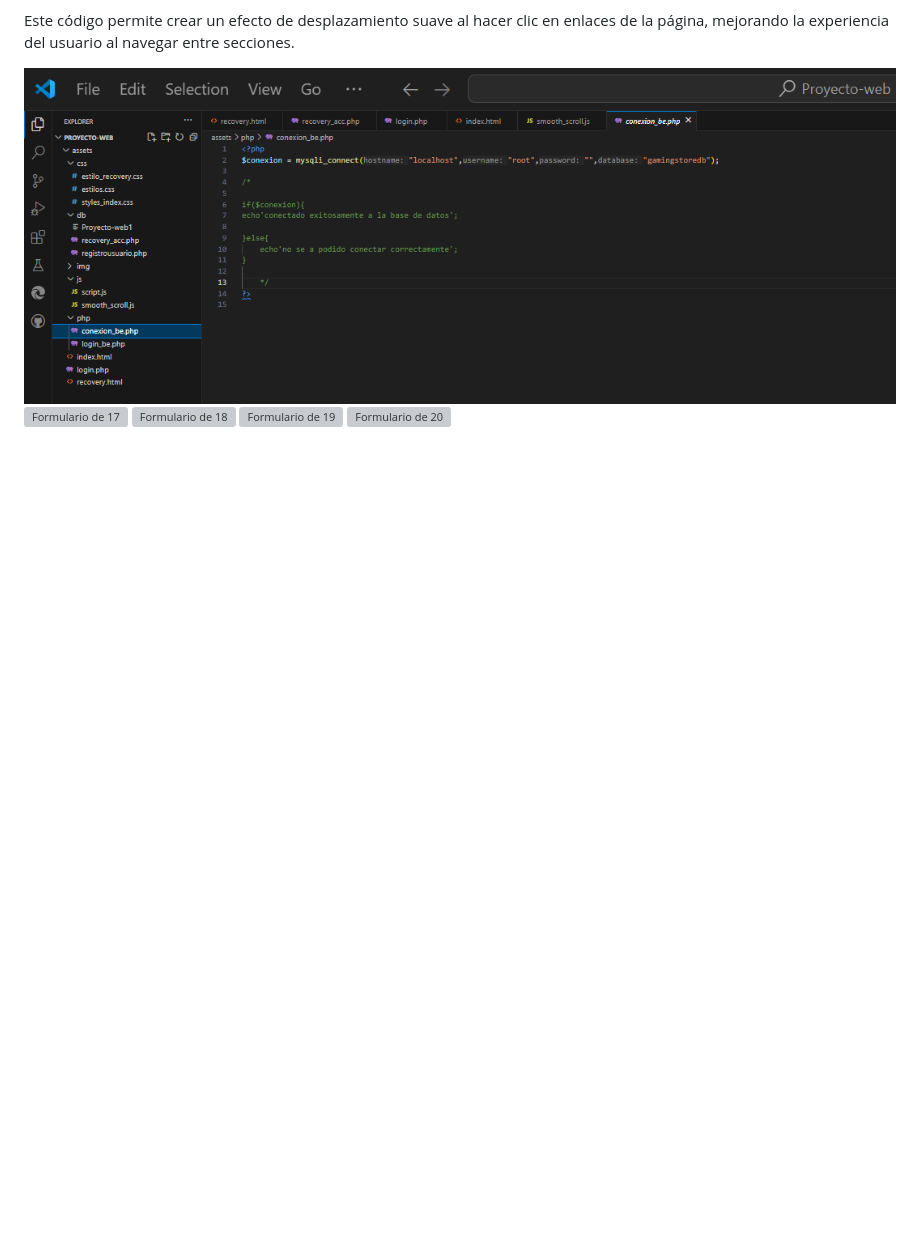
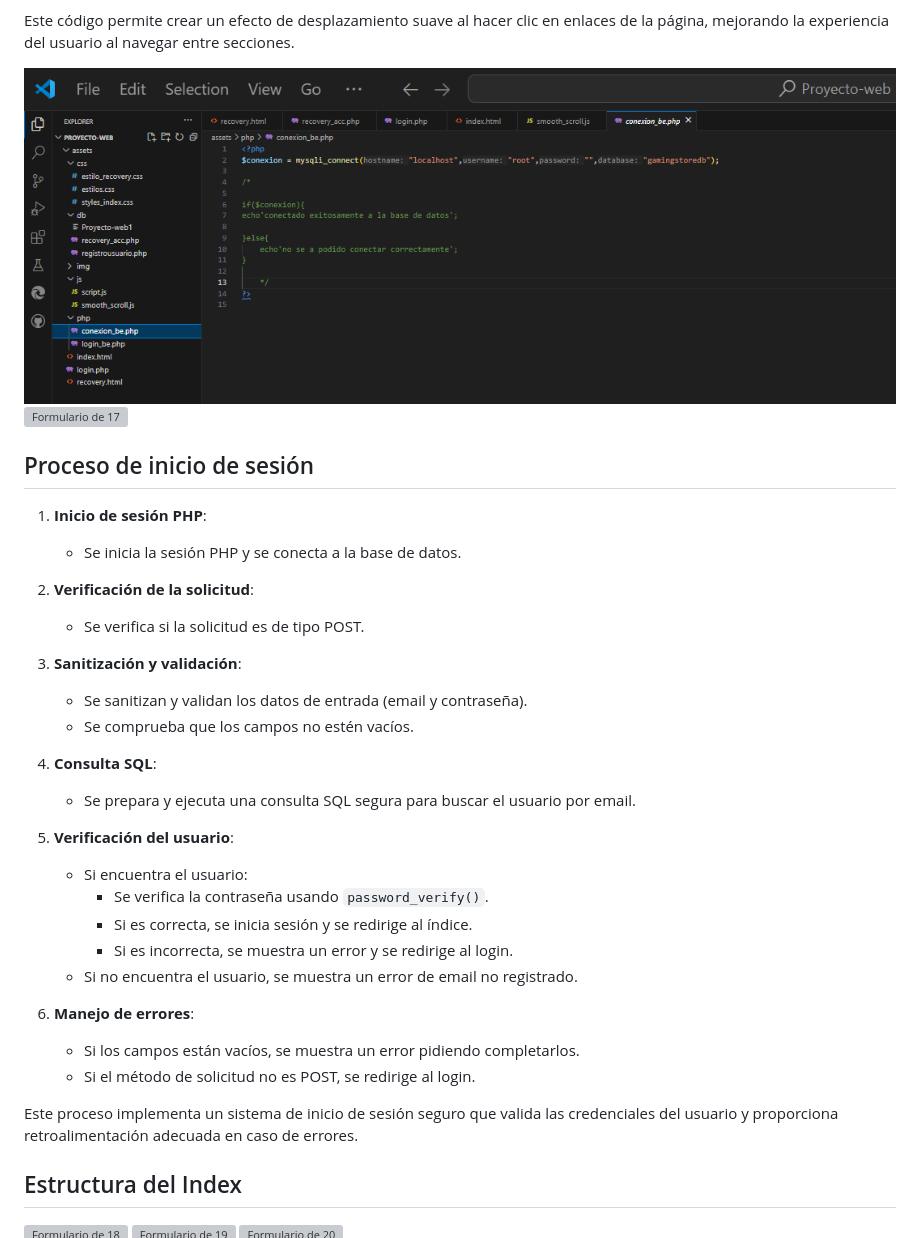
Before and after one commit to BrandoHanma/Proyecto-web, a Markdown page: README.md, the part around the change printed below. Drawn GitHub-style; blank space fills up the shorter version; grey boxes are pictures that could not be loaded.

```diff
--- a/README.md
+++ b/README.md
@@ -143,6 +143,35 @@ Este código permite crear un efecto de desplazamiento suave al hacer clic en en
 
 ![Formulario de 16](https://github.com/BrandoHanma/Proyecto-web/blob/49d2504912399abc7c8eb7b7e95f0a7445dcbd5e/pruebas/16.png)
 ![Formulario de 17](https://github.com/BrandoHanma/Proyecto-web/blob/49d2504912399abc7c8eb7b7e95f0a7445dcbd5e/pruebas/17.png)
+## Proceso de inicio de sesión
+
+1. **Inicio de sesión PHP**:
+   - Se inicia la sesión PHP y se conecta a la base de datos.
+
+2. **Verificación de la solicitud**:
+   - Se verifica si la solicitud es de tipo POST.
+
+3. **Sanitización y validación**:
+   - Se sanitizan y validan los datos de entrada (email y contraseña).
+   - Se comprueba que los campos no estén vacíos.
+
+4. **Consulta SQL**:
+   - Se prepara y ejecuta una consulta SQL segura para buscar el usuario por email.
+
+5. **Verificación del usuario**:
+   - Si encuentra el usuario:
+     - Se verifica la contraseña usando `password_verify()`.
+     - Si es correcta, se inicia sesión y se redirige al índice.
+     - Si es incorrecta, se muestra un error y se redirige al login.
+   - Si no encuentra el usuario, se muestra un error de email no registrado.
+
+6. **Manejo de errores**:
+   - Si los campos están vacíos, se muestra un error pidiendo completarlos.
+   - Si el método de solicitud no es POST, se redirige al login.
+
+
+Este proceso implementa un sistema de inicio de sesión seguro que valida las credenciales del usuario y proporciona retroalimentación adecuada en caso de errores.
+## Estructura del Index
 ![Formulario de 18](https://github.com/BrandoHanma/Proyecto-web/blob/49d2504912399abc7c8eb7b7e95f0a7445dcbd5e/pruebas/18.png)
 ![Formulario de 19](https://github.com/BrandoHanma/Proyecto-web/blob/49d2504912399abc7c8eb7b7e95f0a7445dcbd5e/pruebas/19.png)
 ![Formulario de 20](https://github.com/BrandoHanma/Proyecto-web/blob/49d2504912399abc7c8eb7b7e95f0a7445dcbd5e/pruebas/20.png)
```
Also changed, not shown: other parts of README.md (+35 -0 lines).
